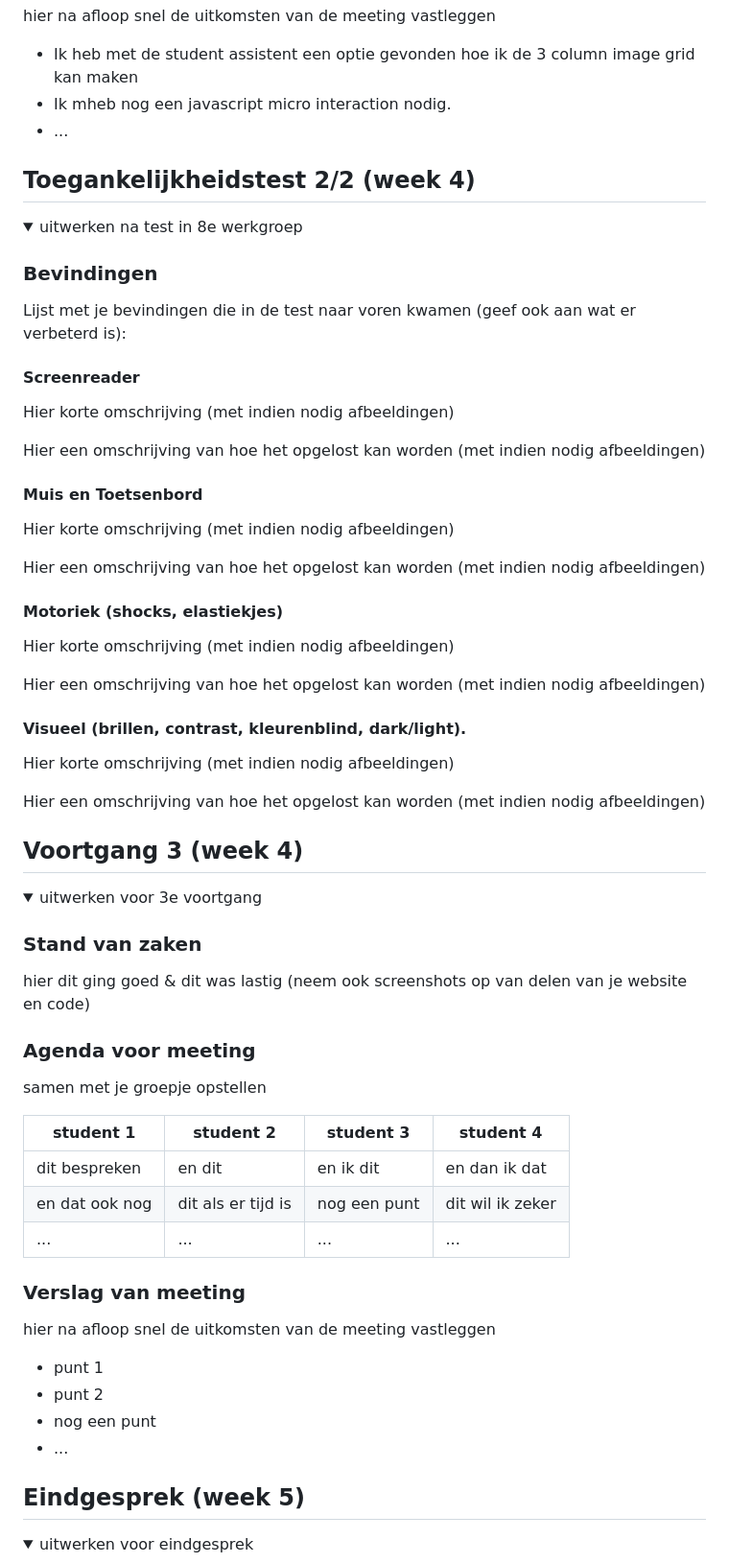
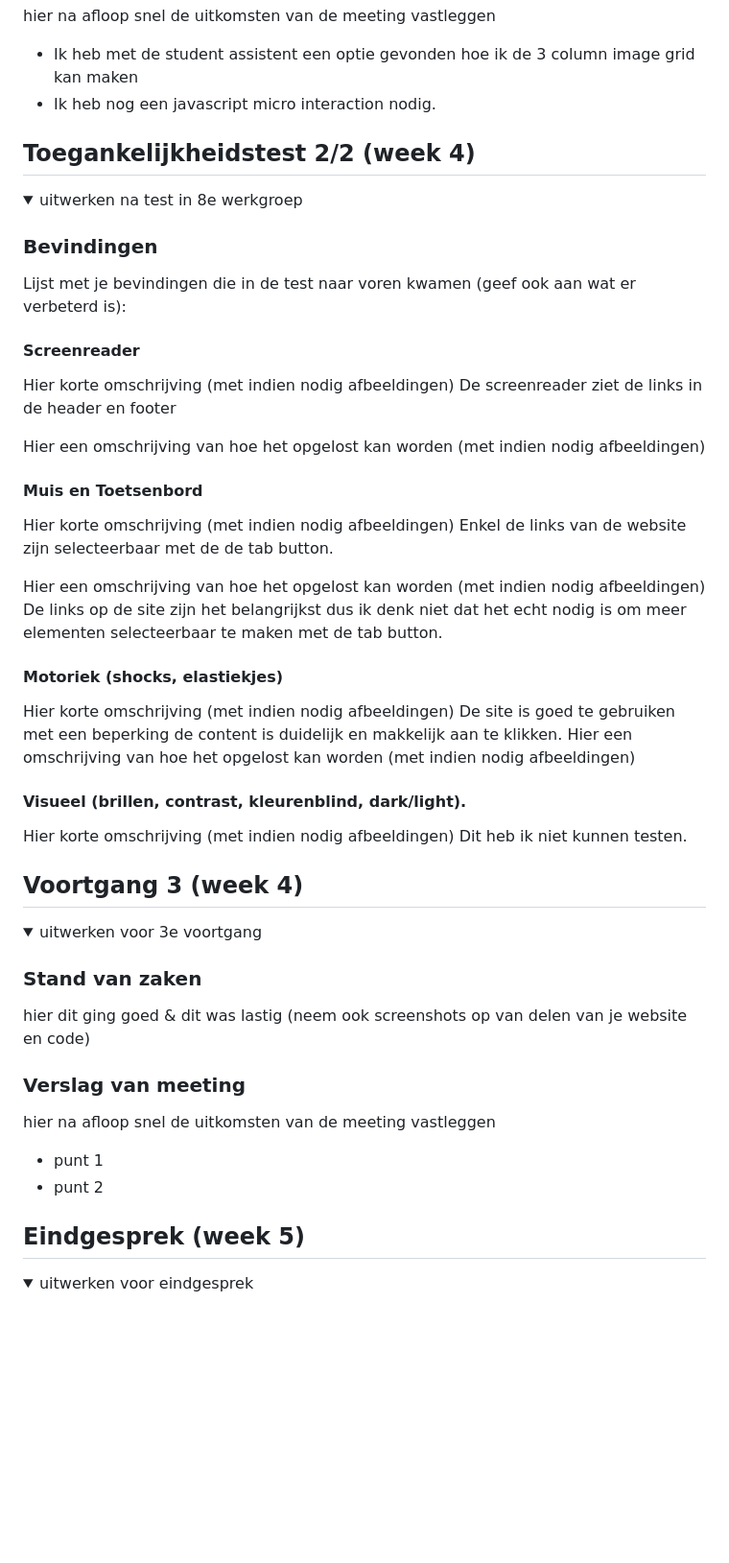
Before and after one commit to gylianto/FED, a Markdown page: README.md, the part around one of its changes. Shown at 96% size. GitHub-like rendering; folded sections open; blank space fills up the shorter version.

```diff
--- a/README.md
+++ b/README.md
@@ -145,8 +145,7 @@ Nb. Door *open* toe te voegen aan een *details* element kun je deze standaard op
   hier na afloop snel de uitkomsten van de meeting vastleggen
 
   - Ik heb met de student assistent een optie gevonden hoe ik de 3 column image grid kan maken
-  - Ik mheb nog een javascript micro interaction nodig.
-- ...
+  - Ik heb nog een javascript micro interaction nodig.
 
 </details>
 
@@ -164,26 +163,29 @@ Nb. Door *open* toe te voegen aan een *details* element kun je deze standaard op
 
   #### Screenreader
   Hier korte omschrijving (met indien nodig afbeeldingen)
+  De screenreader ziet de links in de header en footer
 
   Hier een omschrijving van hoe het opgelost kan worden (met indien nodig afbeeldingen)
 
 
   #### Muis en Toetsenbord
   Hier korte omschrijving (met indien nodig afbeeldingen)
+  Enkel de links van de website zijn selecteerbaar met de de tab button.
 
   Hier een omschrijving van hoe het opgelost kan worden (met indien nodig afbeeldingen)
+  De links op de site zijn het belangrijkst dus ik denk niet dat het echt nodig is om meer
+  elementen selecteerbaar te maken met de tab button.
 
 
   #### Motoriek (shocks, elastiekjes)
   Hier korte omschrijving (met indien nodig afbeeldingen)
-
+  De site is goed te gebruiken met een beperking de content is duidelijk en makkelijk aan te klikken.
   Hier een omschrijving van hoe het opgelost kan worden (met indien nodig afbeeldingen)
 
 
   #### Visueel (brillen, contrast, kleurenblind, dark/light).
   Hier korte omschrijving (met indien nodig afbeeldingen)
-
-  Hier een omschrijving van hoe het opgelost kan worden (met indien nodig afbeeldingen)
+  Dit heb ik niet kunnen testen.
 
 </details>
 
@@ -199,24 +201,11 @@ Nb. Door *open* toe te voegen aan een *details* element kun je deze standaard op
   ### Stand van zaken
   hier dit ging goed & dit was lastig (neem ook screenshots op van delen van je website en code)
 
-
-  ### Agenda voor meeting
-  samen met je groepje opstellen
-
-  | student 1      | student 2          | student 3    | student 4        |
-  | ---            | ---                | ---          | ---              |
-  | dit bespreken  | en dit             | en ik dit    | en dan ik dat    |
-  | en dat ook nog | dit als er tijd is | nog een punt | dit wil ik zeker |
-  | ...            | ...                | ...          | ...              |
-
-
   ### Verslag van meeting
   hier na afloop snel de uitkomsten van de meeting vastleggen
 
   - punt 1
   - punt 2
-  - nog een punt
-  - ...
 
 </details>
 
```
Also changed, not shown: other parts of README.md (+11 -3 lines), readme-images/final1.png (added), readme-images/final4.png (added), 4 other files.
